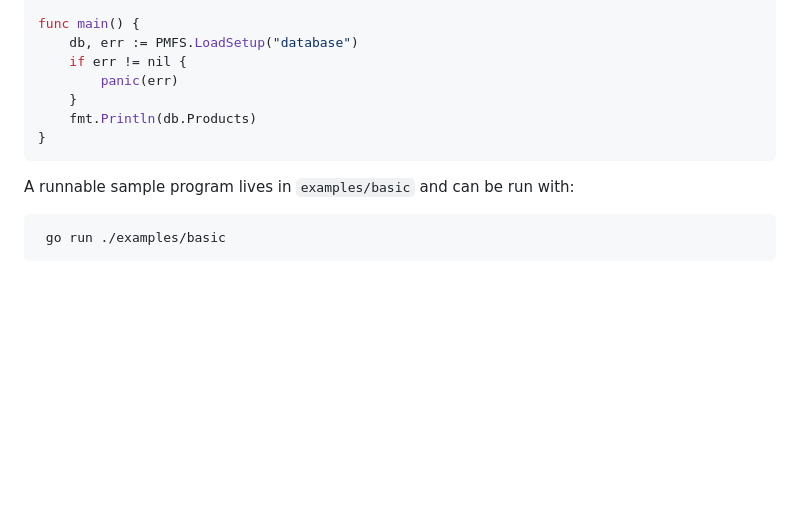
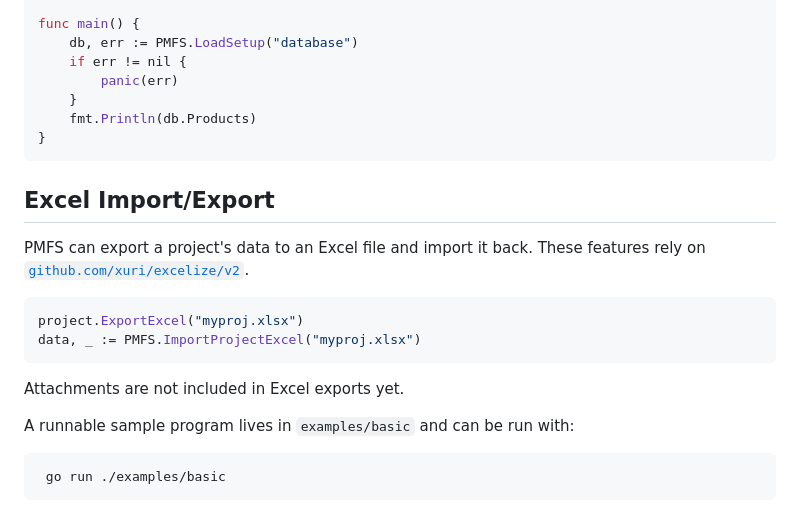
Before and after one commit to rjboer/PMFS, a Markdown page: README.md, the part around the change. Drawn GitHub-style; blank space fills up the shorter version.

Commit message:
docs: document excel import/export

````diff
--- a/README.md
+++ b/README.md
@@ -128,6 +128,17 @@ func main() {
 }
 ```
 
+## Excel Import/Export
+
+PMFS can export a project's data to an Excel file and import it back. These features rely on [`github.com/xuri/excelize/v2`](https://github.com/xuri/excelize/v2).
+
+```go
+project.ExportExcel("myproj.xlsx")
+data, _ := PMFS.ImportProjectExcel("myproj.xlsx")
+```
+
+Attachments are not included in Excel exports yet.
+
 A runnable sample program lives in `examples/basic` and can be run with:
 
 ```bash
````
